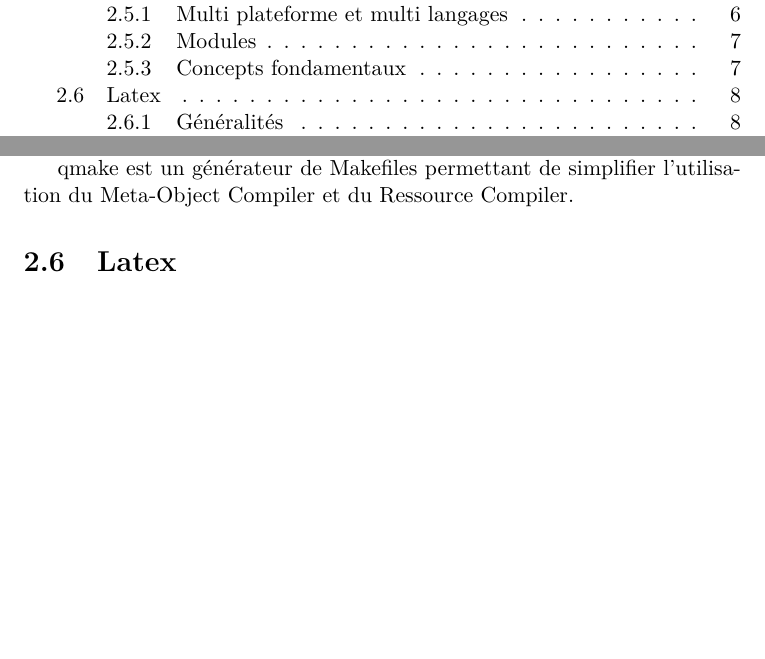
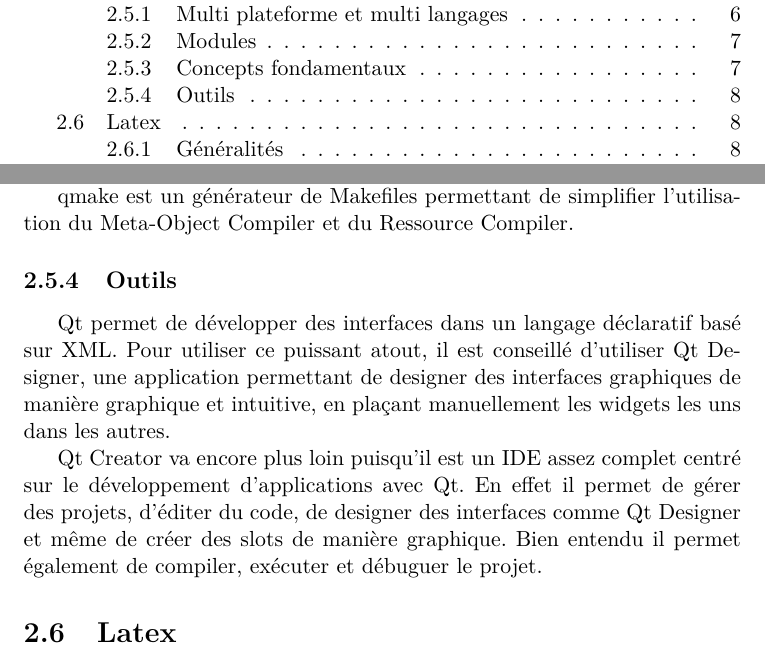
Before and after one commit to fgalinier/stibbons, a LaTeX document (doc/report/report.tex, which reads doc/report/qt.tex): two parts of pages 2 and 11 of 14 before the commit and two parts of pages 2 and 12 of 15 after it, joined at a grey line, cut so that both start at the same text, the shorter picture padded with empty space. Compiled offline with pdfLaTeX.

Commit message:
Rapport: Ajout outils Qt
Ajout des outils de Qt.

```diff
--- a/doc/report/qt.tex
+++ b/doc/report/qt.tex
@@ -48,3 +48,9 @@ qmake
 Qt propose également un système permettant d'embarquer des ressources (images, sons, ...) directement dans le binaire produit via la définition d'un fichier de collection de ressources (\verb|.qrc|) et l'utilisation d'un Ressource Compiler.
 
 qmake est un générateur de Makefiles permettant de simplifier l'utilisation du Meta-Object Compiler et du Ressource Compiler.
+
+\subsection{Outils}
+
+Qt permet de développer des interfaces dans un langage déclaratif basé sur XML. Pour utiliser ce puissant atout, il est conseillé d'utiliser Qt Designer, une application permettant de designer des interfaces graphiques de manière graphique et intuitive, en plaçant manuellement les widgets les uns dans les autres.
+
+Qt Creator va encore plus loin puisqu'il est un IDE assez complet centré sur le développement d'applications avec Qt. En effet il permet de gérer des projets, d'éditer du code, de designer des interfaces comme Qt Designer et même de créer des slots de manière graphique. Bien entendu il permet également de compiler, exécuter et débuguer le projet.
```
